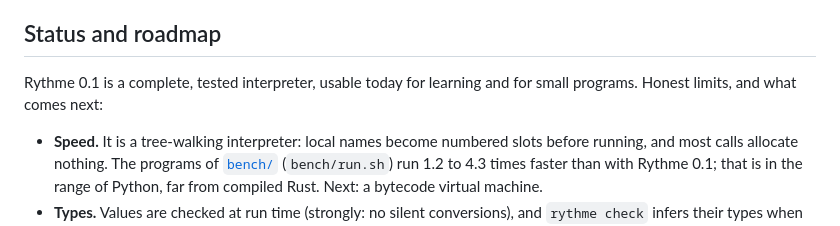
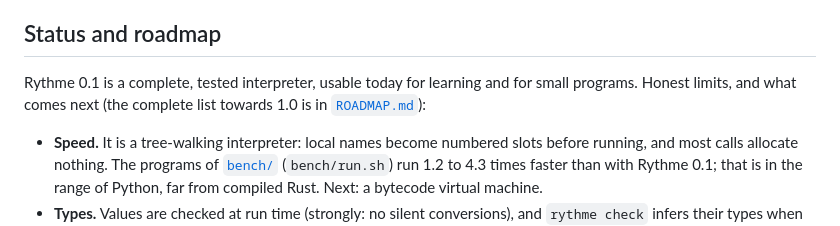
Before and after one commit to maxlestage/Rythme, a Markdown page: README.md, the part around the change. GitHub-like rendering.

```diff
--- a/README.md
+++ b/README.md
@@ -272,7 +272,8 @@ formatter, the language server and the commands, fuzzing included.
 ## Status and roadmap
 
 Rythme 0.1 is a complete, tested interpreter, usable today for learning and
-for small programs. Honest limits, and what comes next:
+for small programs. Honest limits, and what comes next (the complete list
+towards 1.0 is in [`ROADMAP.md`](ROADMAP.md)):
 
 - **Speed.** It is a tree-walking interpreter: local names become numbered
   slots before running, and most calls allocate nothing. The programs of
```
Also changed, not shown: README.fr.md (+1 -1 lines), ROADMAP.md (added, +95 -0 lines).
